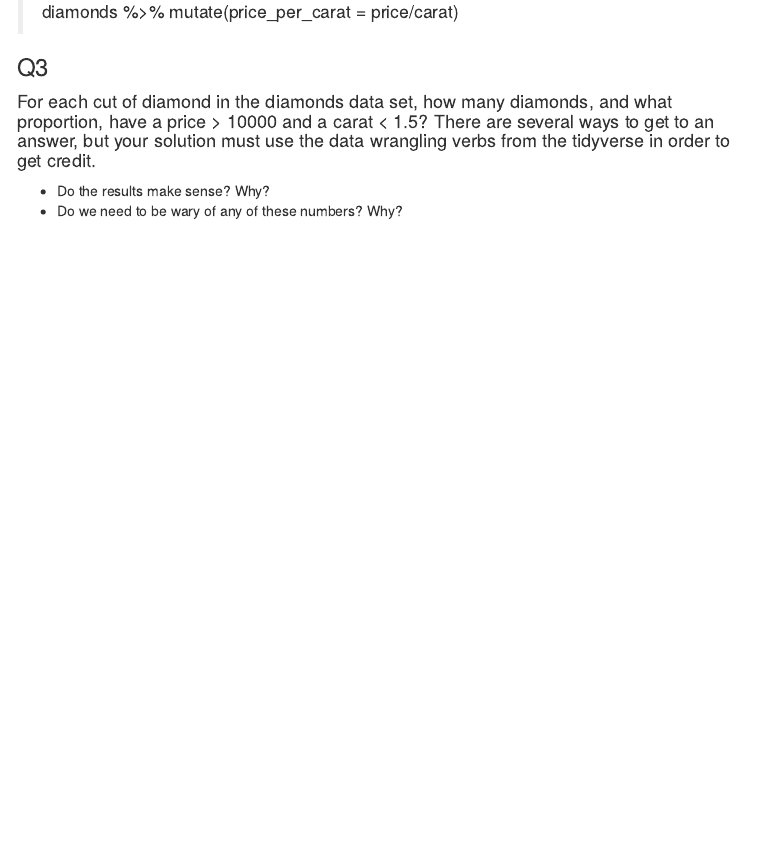
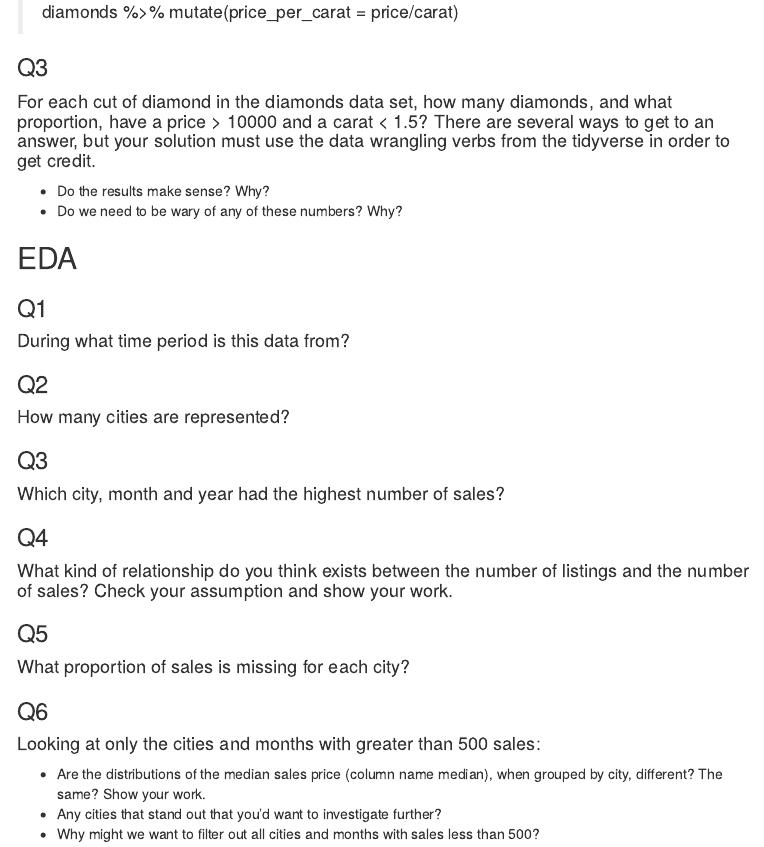
Before and after one commit to yasi1362/CompScix-415-2-assignments, an R Markdown document (Midterm/Yasmin_Makoui_Midterm.Rmd): the page in a window 1100 px wide, from 6090 px down. The pictures show the output file Midterm/Yasmin_Makoui_Midterm.html that the author committed with the source, opened offline; menus at the side of the page are left out.

Commit message:
DRAFT REST OF THE QUESTIONS

````diff
--- a/Midterm/Yasmin_Makoui_Midterm.Rmd
+++ b/Midterm/Yasmin_Makoui_Midterm.Rmd
@@ -159,3 +159,25 @@
 ```{r}
 
 ```
+
+##EDA
+###Q1
+####During what time period is this data from?
+
+###Q2
+####How many cities are represented?
+
+###Q3
+####Which city, month and year had the highest number of sales?
+
+###Q4
+####What kind of relationship do you think exists between the number of listings and the number of sales? Check your assumption and show your work.
+
+###Q5
+####What proportion of sales is missing for each city?
+
+###Q6
+####Looking at only the cities and months with greater than 500 sales:
+  * Are the distributions of the median sales price (column name median), when grouped by city, different? The same? Show your work.
+  * Any cities that stand out that you’d want to investigate further?
+  * Why might we want to filter out all cities and months with sales less than 500?
````
Also changed, not shown: Midterm/Yasmin_Makoui_Midterm.html.
